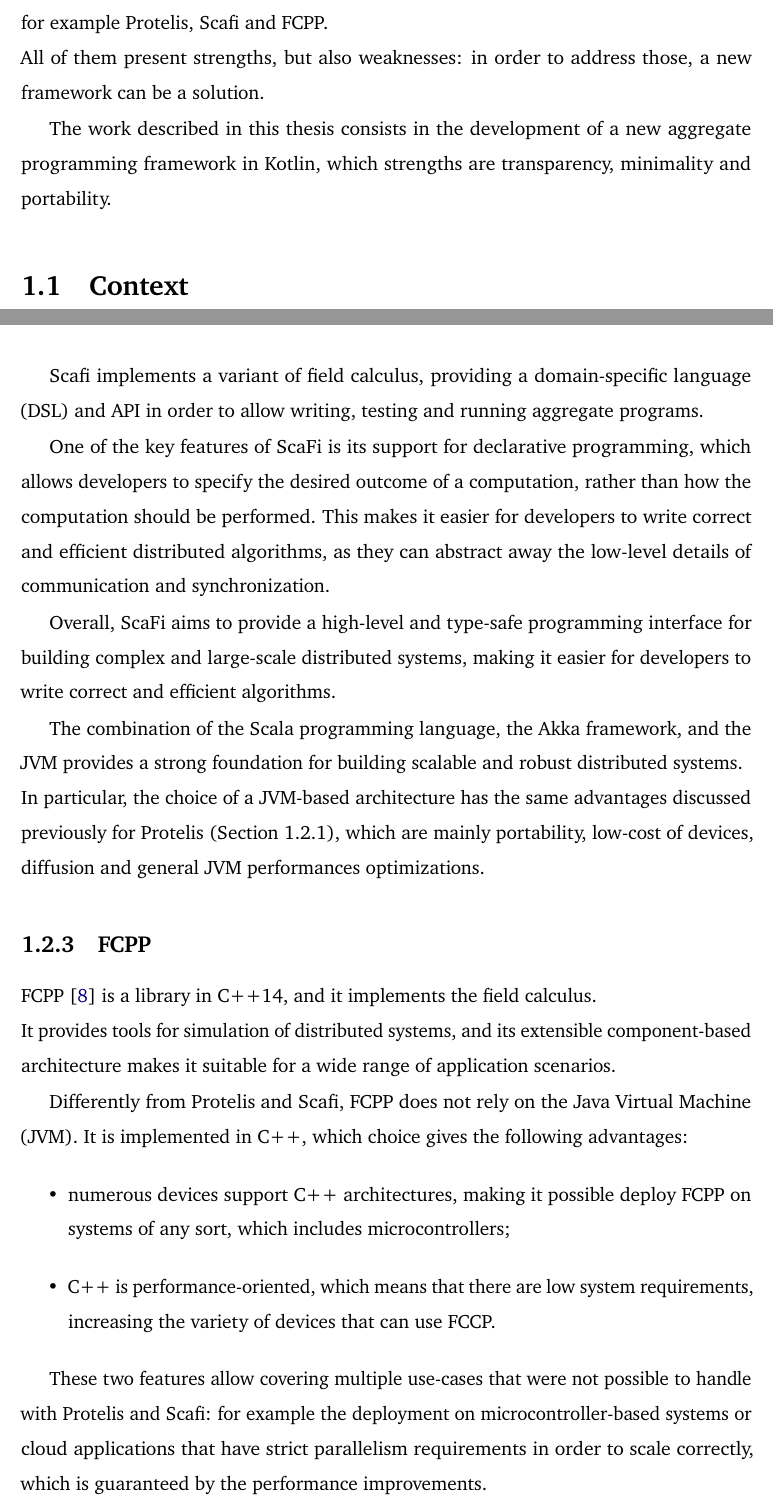
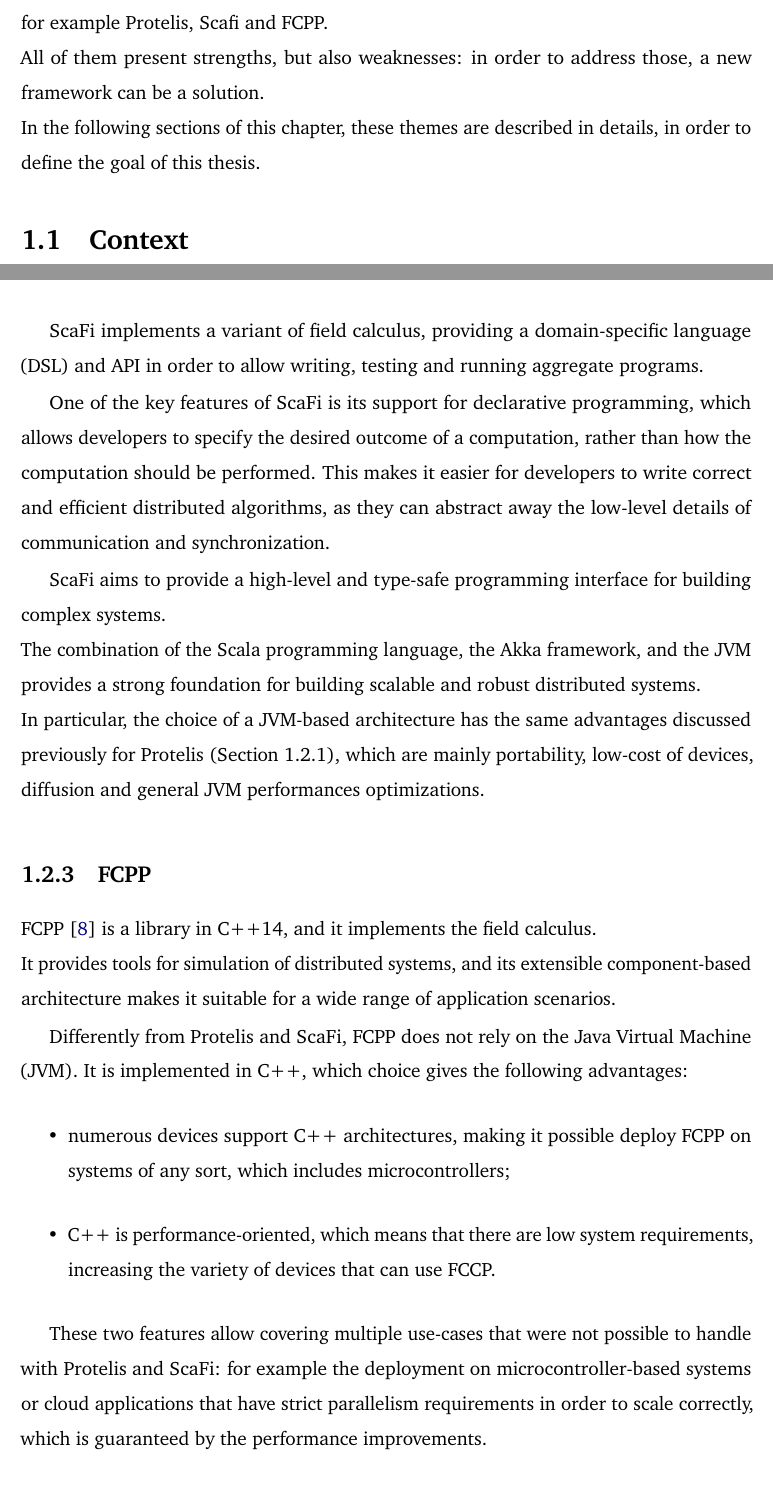
Before and after one commit to ElisaTronetti/collektive-master-thesis, a LaTeX thesis (main.tex, which reads document/chapters/1-introduction/introduction.tex): two parts of pages 8 and 16 of 23, joined at a grey line, cut so that both start at the same text. Compiled offline with pdfLaTeX.

Commit message:
chore(document): fixed errors in introduction

```diff
--- a/document/chapters/1-introduction/introduction.tex
+++ b/document/chapters/1-introduction/introduction.tex
@@ -13,9 +13,8 @@
 
 \textit{Aggregate Programming} is a paradigm which aims to address these requirements. It allows for the easy manipulation of data across devices, making it possible to perform operation on the data of distributed systems, in a simple and efficient manner.\newline
 This paradigm has been implemented in different programming languages and platforms: for example Protelis, Scafi and FCPP.\newline
-All of them present strengths, but also weaknesses: in order to address those, a new framework can be a solution.
-
-The work described in this thesis consists in the development of a new aggregate programming framework in Kotlin, which strengths are transparency, minimality and portability.
+All of them present strengths, but also weaknesses: in order to address those, a new framework can be a solution.\newline
+In the following sections of this chapter, these themes are described in details, in order to define the goal of this thesis.
 
 \section{Context}
 In this section it is going to be discussed in details the paradigm of Aggregate Programming, in order to provide the context of its development and an overview about how the paradigm works.
@@ -153,12 +152,11 @@
 \subsection{ScaFi}\label{subsection:scafi}
 ScaFi \cite{scafi_introduction} is a programming language and framework for Aggregate Programming. Its name stands for \textit{\textbf{Sca}la \textbf{Fi}elds}, because it is built on top of the Scala programming language, which provides the functional programming paradigm and type-safe features. It also uses the Akka framework for actor-based concurrency and the Java Virtual Machine (JVM) for execution.
 
-Scafi implements a variant of field calculus, providing a domain-specific language (DSL) and API in order to allow writing, testing and running aggregate programs.
+ScaFi implements a variant of field calculus, providing a domain-specific language (DSL) and API in order to allow writing, testing and running aggregate programs.
 
 One of the key features of ScaFi is its support for declarative programming, which allows developers to specify the desired outcome of a computation, rather than how the computation should be performed. This makes it easier for developers to write correct and efficient distributed algorithms, as they can abstract away the low-level details of communication and synchronization.
 
-Overall, ScaFi aims to provide a high-level and type-safe programming interface for building complex and large-scale distributed systems, making it easier for developers to write correct and efficient algorithms.
-
+ScaFi aims to provide a high-level and type-safe programming interface for building complex systems.\newline
 The combination of the Scala programming language, the Akka framework, and the JVM provides a strong foundation for building scalable and robust distributed systems.\newline
 In particular, the choice of a JVM-based architecture has the same advantages discussed previously for Protelis (Section \ref{subsection:protelis}), which are mainly portability, low-cost of devices, diffusion and general JVM performances optimizations.
 
@@ -166,13 +164,13 @@
 FCPP \cite{fcpp_introduction} is a library in C++14, and it implements the field calculus.\newline
 It provides tools for simulation of distributed systems, and its extensible component-based architecture makes it suitable for a wide range of application scenarios.
 
-Differently from Protelis and Scafi, FCPP does not rely on the Java Virtual Machine (JVM). It is implemented in C++, which choice gives the following advantages:
+Differently from Protelis and ScaFi, FCPP does not rely on the Java Virtual Machine (JVM). It is implemented in C++, which choice gives the following advantages:
 \begin{itemize}
     \item numerous devices support C++ architectures, making it possible deploy FCPP on systems of any sort, which includes microcontrollers;
     \item C++ is performance-oriented, which means that there are low system requirements, increasing the variety of devices that can use FCCP.
 \end{itemize}
 
-These two features allow covering multiple use-cases that were not possible to handle with Protelis and Scafi: for example the deployment on microcontroller-based systems or cloud applications that have strict parallelism requirements in order to scale correctly, which is guaranteed by the performance improvements.
+These two features allow covering multiple use-cases that were not possible to handle with Protelis and ScaFi: for example the deployment on microcontroller-based systems or cloud applications that have strict parallelism requirements in order to scale correctly, which is guaranteed by the performance improvements.
 
 \section{Motivation and goal}
 When talking about aggregate computing, there are several important features that must be considered when comparing different aggregate programming frameworks, such as ScaFi, Protelis, and FCPP.\newline
```
Also changed, not shown: document/chapters/1-introduction/introduction.tex (22 more changed lines).
